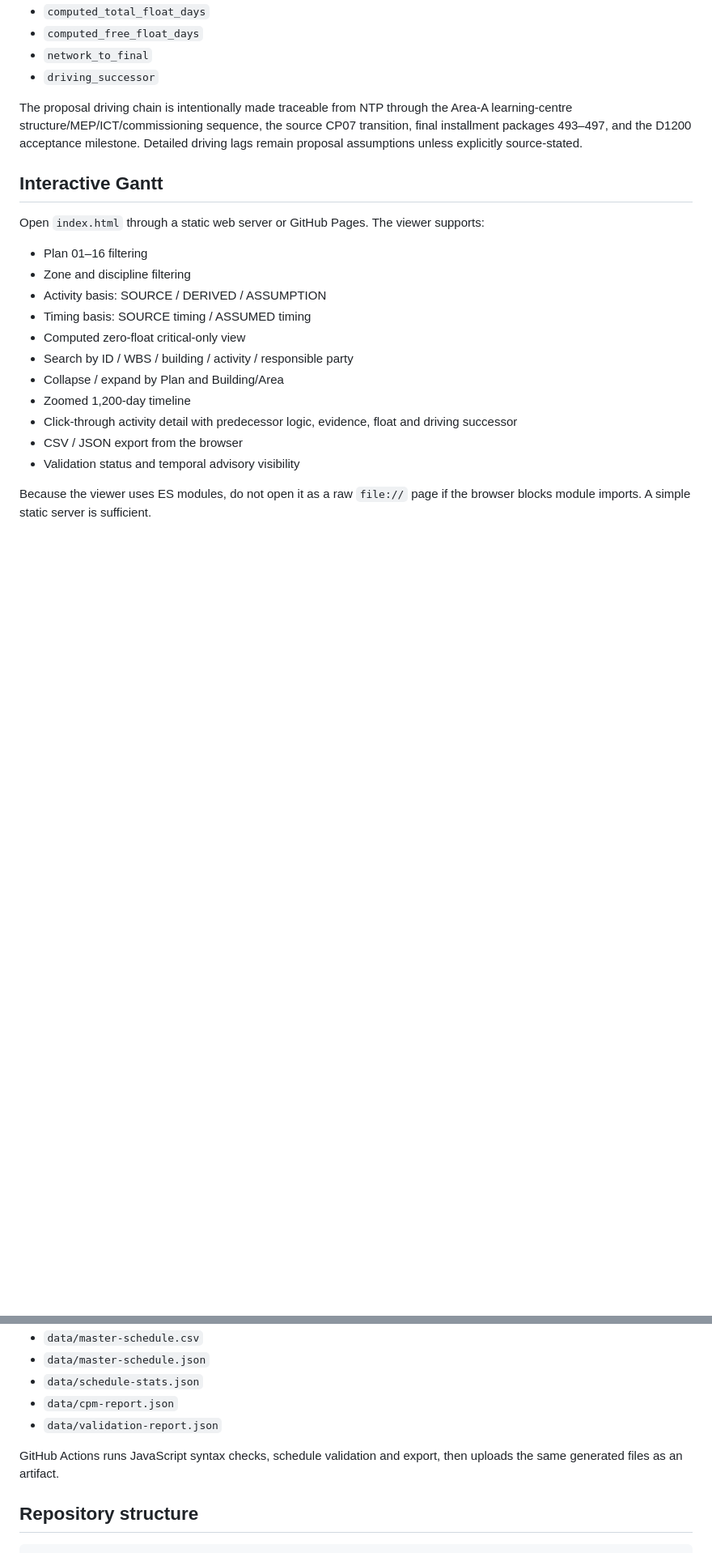
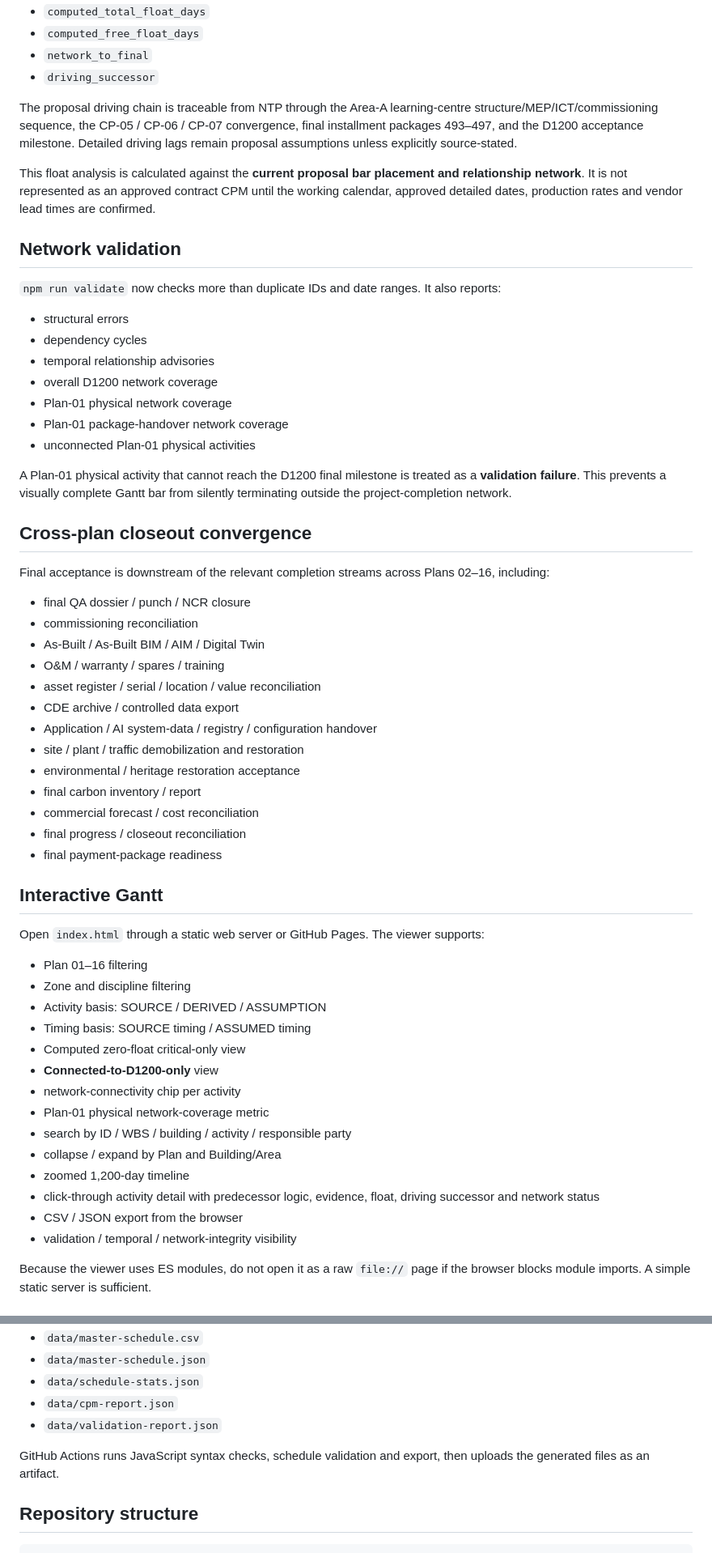
Before and after one commit to saratchai1/gantt-chart, a Markdown page: README.md, 2 parts joined by grey strips. Shown at 81% size. Drawn GitHub-style; blank space fills up the shorter version.

```diff
--- a/README.md
+++ b/README.md
@@ -56,7 +96,41 @@ Additional CPM fields exported per activity:
 - `network_to_final`
 - `driving_successor`
 
-The proposal driving chain is intentionally made traceable from NTP through the Area-A learning-centre structure/MEP/ICT/commissioning sequence, the source CP07 transition, final installment packages 493–497, and the D1200 acceptance milestone. Detailed driving lags remain proposal assumptions unless explicitly source-stated.
+The proposal driving chain is traceable from NTP through the Area-A learning-centre structure/MEP/ICT/commissioning sequence, the CP-05 / CP-06 / CP-07 convergence, final installment packages 493–497, and the D1200 acceptance milestone. Detailed driving lags remain proposal assumptions unless explicitly source-stated.
+
+This float analysis is calculated against the **current proposal bar placement and relationship network**. It is not represented as an approved contract CPM until the working calendar, approved detailed dates, production rates and vendor lead times are confirmed.
+
+## Network validation
+
+`npm run validate` now checks more than duplicate IDs and date ranges. It also reports:
+
+- structural errors
+- dependency cycles
+- temporal relationship advisories
+- overall D1200 network coverage
+- Plan-01 physical network coverage
+- Plan-01 package-handover network coverage
+- unconnected Plan-01 physical activities
+
+A Plan-01 physical activity that cannot reach the D1200 final milestone is treated as a **validation failure**. This prevents a visually complete Gantt bar from silently terminating outside the project-completion network.
+
+## Cross-plan closeout convergence
+
+Final acceptance is downstream of the relevant completion streams across Plans 02–16, including:
+
+- final QA dossier / punch / NCR closure
+- commissioning reconciliation
+- As-Built / As-Built BIM / AIM / Digital Twin
+- O&M / warranty / spares / training
+- asset register / serial / location / value reconciliation
+- CDE archive / controlled data export
+- Application / AI system-data / registry / configuration handover
+- site / plant / traffic demobilization and restoration
+- environmental / heritage restoration acceptance
+- final carbon inventory / report
+- commercial forecast / cost reconciliation
+- final progress / closeout reconciliation
+- final payment-package readiness
 
 ## Interactive Gantt
 
@@ -67,12 +141,15 @@ Open `index.html` through a static web server or GitHub Pages. The viewer suppor
 - Activity basis: SOURCE / DERIVED / ASSUMPTION
 - Timing basis: SOURCE timing / ASSUMED timing
 - Computed zero-float critical-only view
-- Search by ID / WBS / building / activity / responsible party
-- Collapse / expand by Plan and Building/Area
-- Zoomed 1,200-day timeline
-- Click-through activity detail with predecessor logic, evidence, float and driving successor
+- **Connected-to-D1200-only** view
+- network-connectivity chip per activity
+- Plan-01 physical network-coverage metric
+- search by ID / WBS / building / activity / responsible party
+- collapse / expand by Plan and Building/Area
+- zoomed 1,200-day timeline
+- click-through activity detail with predecessor logic, evidence, float, driving successor and network status
 - CSV / JSON export from the browser
-- Validation status and temporal advisory visibility
+- validation / temporal / network-integrity visibility
 
 Because the viewer uses ES modules, do not open it as a raw `file://` page if the browser blocks module imports. A simple static server is sufficient.
 
@@ -93,7 +170,7 @@ npm run export
 - `data/cpm-report.json`
 - `data/validation-report.json`
 
-GitHub Actions runs JavaScript syntax checks, schedule validation and export, then uploads the same generated files as an artifact.
+GitHub Actions runs JavaScript syntax checks, schedule validation and export, then uploads the generated files as an artifact.
 
 ## Repository structure
 
```
Also changed, not shown: other parts of README.md (+53 -11 lines).
